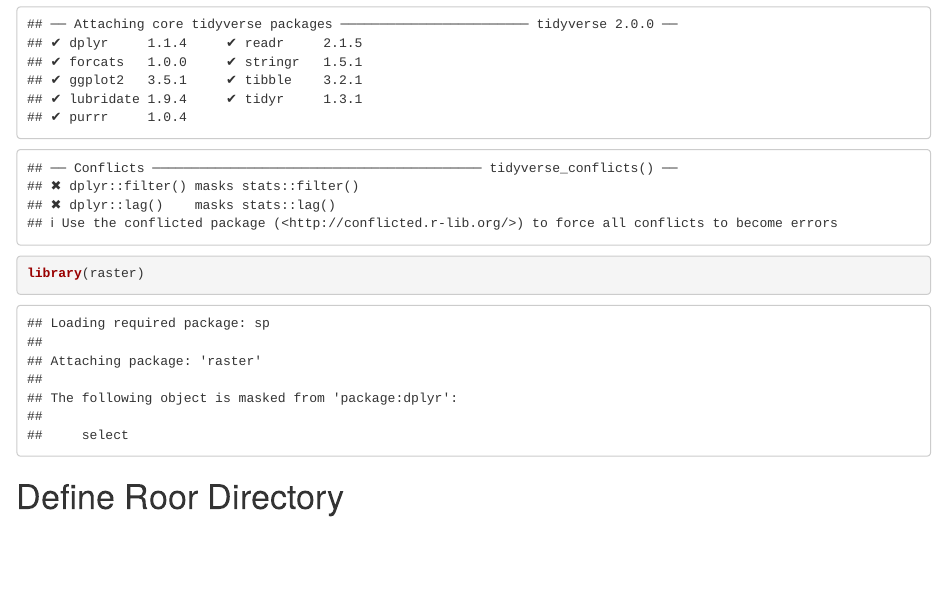
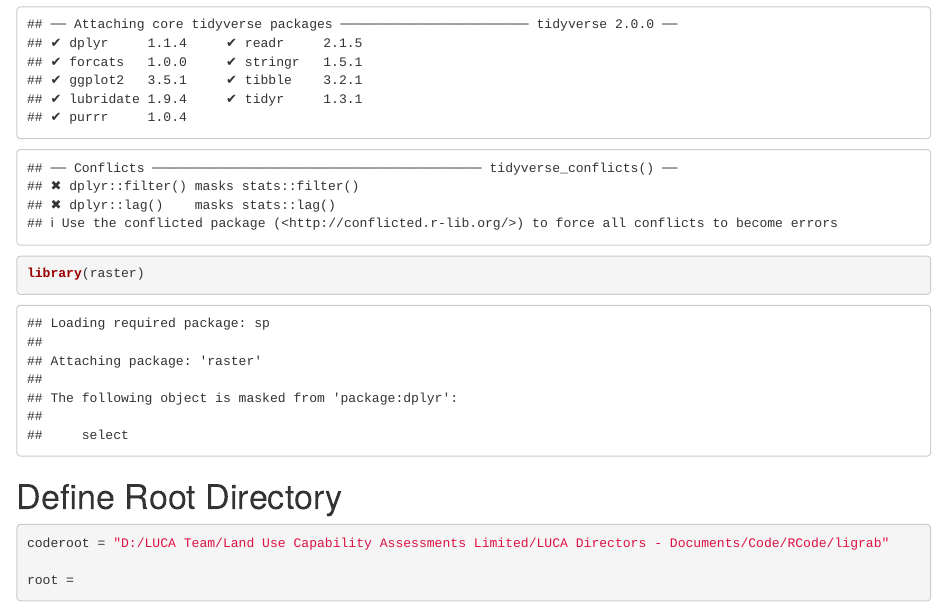
Before and after one commit to andrew-lucmaps/ligrab, an R Markdown document (lig_develop.Rmd): the page in a window 1100 px wide, from 270 px down. Rendered offline with R 4.5, knitr and Pandoc, with nearby package versions.

Commit message:
commit #5

````diff
--- a/lig_develop.Rmd
+++ b/lig_develop.Rmd
@@ -21,8 +21,12 @@ library(raster)
 
 ```
 
-# Define Roor Directory
+# Define Root Directory
 
 ```{r}
 
+coderoot = "D:/LUCA Team/Land Use Capability Assessments Limited/LUCA Directors - Documents/Code/RCode/ligrab"
+
+root =
+
 ```
````
